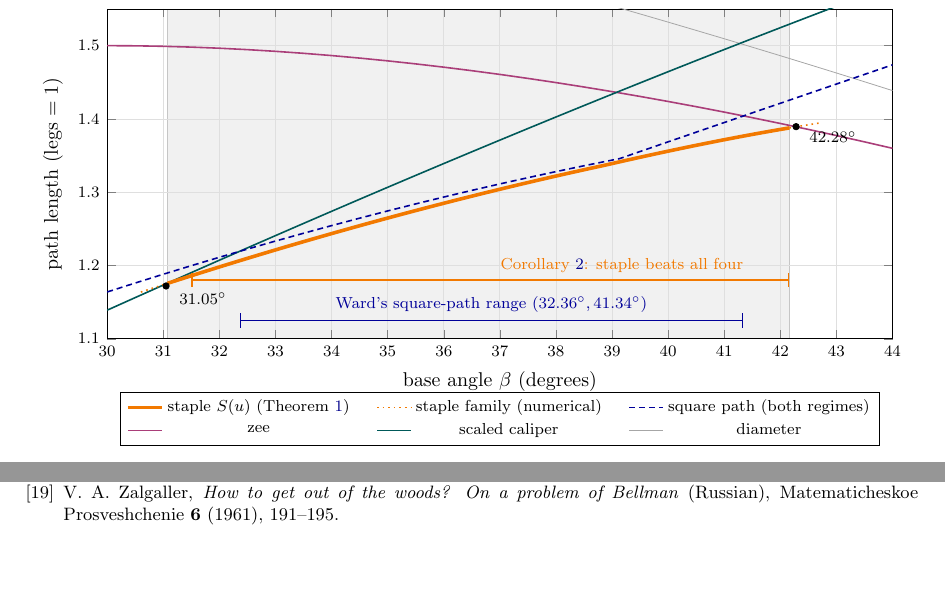
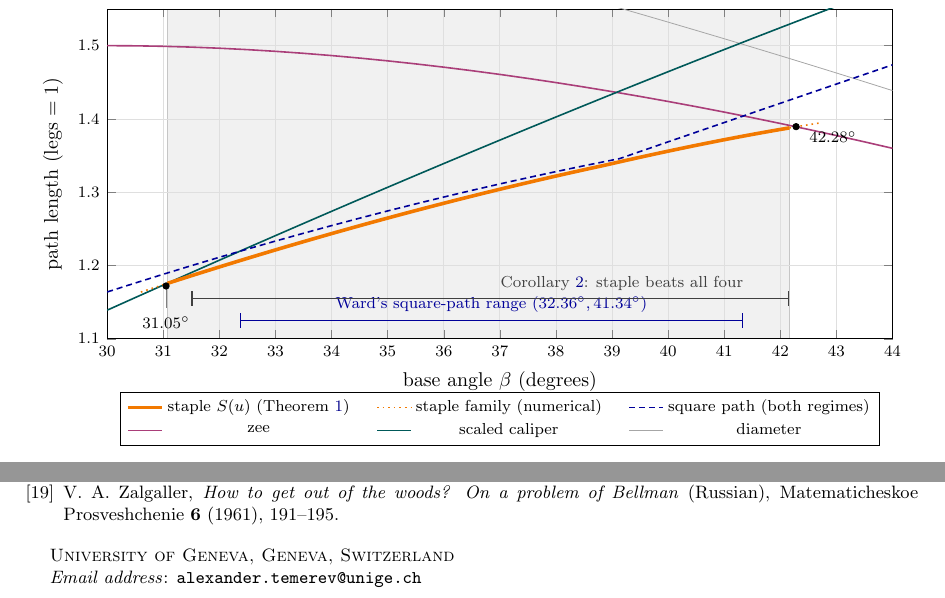
Before and after one commit to atemerev/bellman-staple, a LaTeX paper (paper/staple.tex): two parts of pages 3 and 10 of 10, joined at a grey line, cut so that both start at the same text. Compiled offline with pdfLaTeX.

Commit message:
Fix chart annotations (Corollary bracket color/position, crossing label); add affiliation

```diff
--- a/paper/staple.tex
+++ b/paper/staple.tex
@@ -23,6 +23,8 @@
 Bellman's lost-in-a-forest problem in isosceles triangles}
 
 \author{Alexander Temerev}
+\address{University of Geneva, Geneva, Switzerland}
+\email{alexander.temerev@unige.ch}
 \thanks{The computations, the verification scripts, and the initial draft of
 this manuscript were produced with the assistance of Claude (Anthropic).
 Verification code is provided as ancillary files.}
@@ -248,13 +250,14 @@ the enlargement Ward predicted --- at both ends.
 % crossings (numerical, Section 6)
 \addplot[only marks, mark=*, mark size=1.6pt, black, forget plot] coordinates {
 (31.049,1.17215) (42.281,1.38951)};
-\node[font=\scriptsize, anchor=west] at (axis cs:31.15,1.155) {$31.05^\circ$};
+\draw[gray, thin] (axis cs:31.049,1.168) -- (axis cs:31.049,1.142);
+\node[font=\scriptsize, anchor=north] at (axis cs:31.049,1.140) {$31.05^\circ$};
 \node[font=\scriptsize, anchor=west] at (axis cs:42.38,1.375) {$42.28^\circ$};
 % Ward's interval and the certified interval
 \draw[blue!60!black, |-|, thick] (axis cs:32.36,1.125) -- (axis cs:41.34,1.125)
   node[midway, above, font=\scriptsize] {Ward's square-path range $(32.36^\circ,41.34^\circ)$};
-\draw[orange!95!black, |-|, thick] (axis cs:31.50,1.180) -- (axis cs:42.16,1.180)
-  node[pos=0.72, above, font=\scriptsize] {Corollary~\ref{cor:trio}: staple beats all four};
+\draw[black!75, |-|, thick] (axis cs:31.50,1.155) -- (axis cs:42.16,1.155)
+  node[pos=0.72, above, font=\scriptsize, black!75] {Corollary~\ref{cor:trio}: staple beats all four};
 \end{axis}
 \end{tikzpicture}
 \caption{The five candidate lengths against the base angle $\beta$.  The
```
Also changed, not shown: paper/staple.pdf.
